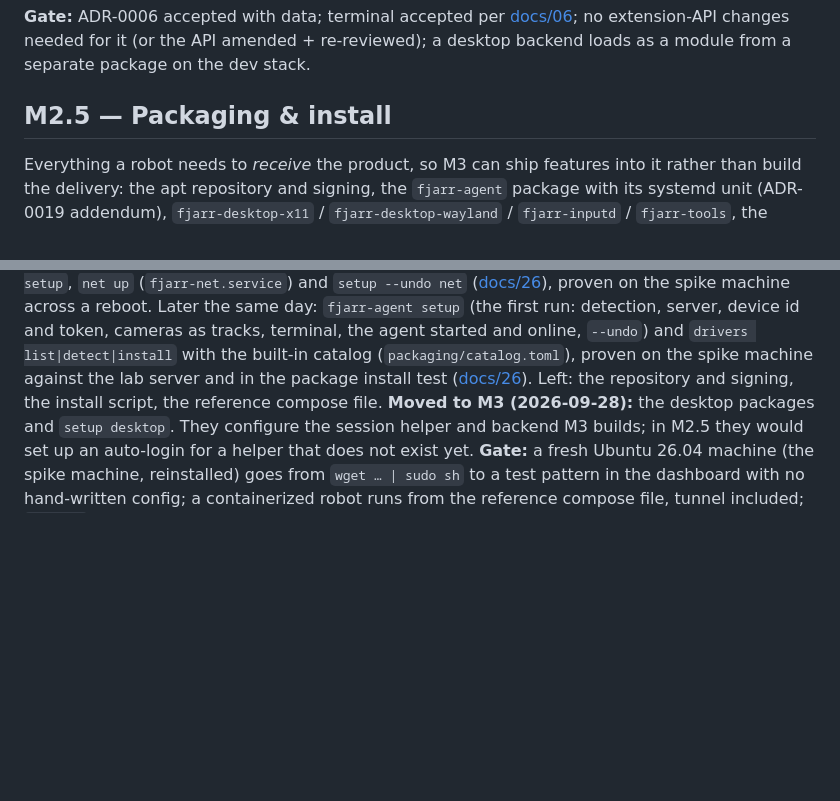
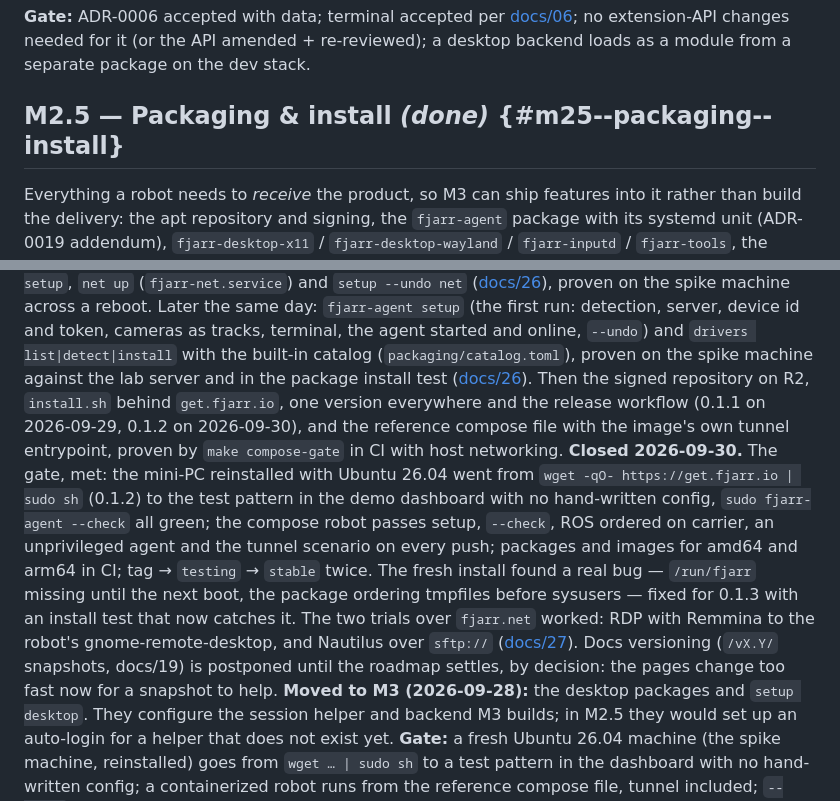
Before and after one commit to fjarrio/fjarr, a Markdown page: docs/17-roadmap.md, 2 parts joined by grey strips. Drawn GitHub-style; blank space fills up the shorter version.

```diff
--- a/docs/17-roadmap.md
+++ b/docs/17-roadmap.md
@@ -194,7 +194,7 @@ independent, so they land in this order for the reason each gives):
 the API amended + re-reviewed); a desktop backend loads as a module from
 a separate package on the dev stack.
 
-## M2.5 — Packaging & install
+## M2.5 — Packaging & install *(done)* {#m25--packaging--install}
 
 Everything a robot needs to *receive* the product, so M3 can ship
 features into it rather than build the delivery: the apt repository and
@@ -229,8 +229,24 @@ the spike machine across a reboot. Later the same day: `fjarr-agent setup`
 terminal, the agent started and online, `--undo`) and `drivers list|detect|install`
 with the built-in catalog (`packaging/catalog.toml`), proven on the spike
 machine against the lab server and in the package install test
-([docs/26](26-robot-install-and-drivers.md#fjarr-agent-setup)). Left: the
-repository and signing, the install script, the reference compose file.
+([docs/26](26-robot-install-and-drivers.md#fjarr-agent-setup)). Then the
+signed repository on R2, `install.sh` behind `get.fjarr.io`, one version
+everywhere and the release workflow (0.1.1 on 2026-09-29, 0.1.2 on
+2026-09-30), and the reference compose file with the image's own tunnel
+entrypoint, proven by `make compose-gate` in CI with host networking.
+**Closed 2026-09-30.** The gate, met: the mini-PC reinstalled with Ubuntu
+26.04 went from `wget -qO- https://get.fjarr.io | sudo sh` (0.1.2) to the
+test pattern in the demo dashboard with no hand-written config, `sudo
+fjarr-agent --check` all green; the compose robot passes setup, `--check`,
+ROS ordered on carrier, an unprivileged agent and the tunnel scenario on every
+push; packages and images for amd64 and arm64 in CI; tag → `testing` →
+`stable` twice. The fresh install found a real bug — `/run/fjarr` missing
+until the next boot, the package ordering tmpfiles before sysusers — fixed for
+0.1.3 with an install test that now catches it. The two trials over
+`fjarr.net` worked: RDP with Remmina to the robot's gnome-remote-desktop, and
+Nautilus over `sftp://` ([docs/27](27-network-tunnel.md#byo-remote-desktop)).
+Docs versioning (`/vX.Y/` snapshots, docs/19) is postponed until the roadmap
+settles, by decision: the pages change too fast now for a snapshot to help.
 **Moved to M3 (2026-09-28):** the desktop packages and `setup desktop`. They
 configure the session helper and backend M3 builds; in M2.5 they would set up
 an auto-login for a helper that does not exist yet.
```
Also changed, not shown: docs/18-open-questions.md (+1 -0 lines), docs/27-network-tunnel.md (+9 -5 lines).
